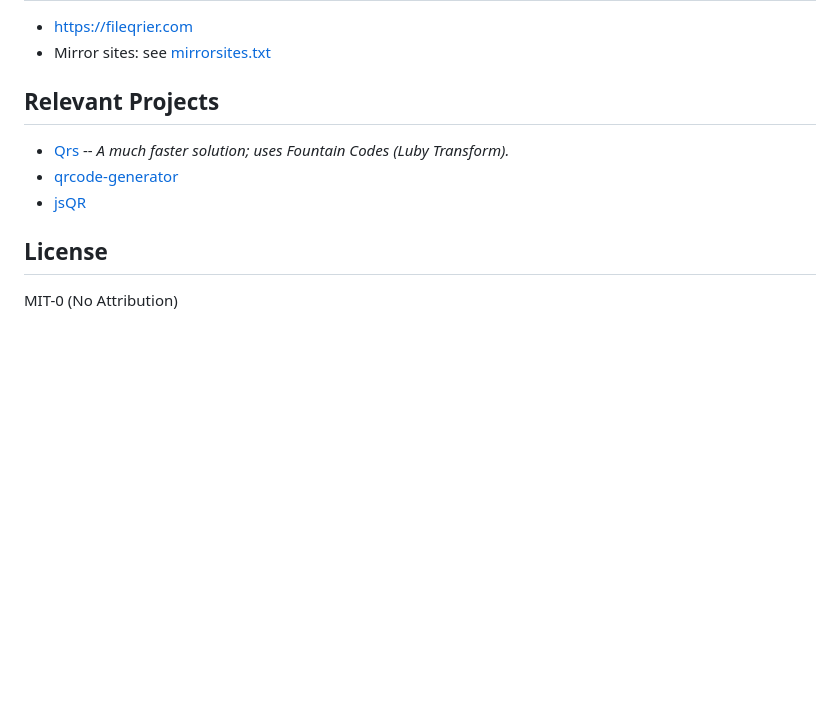
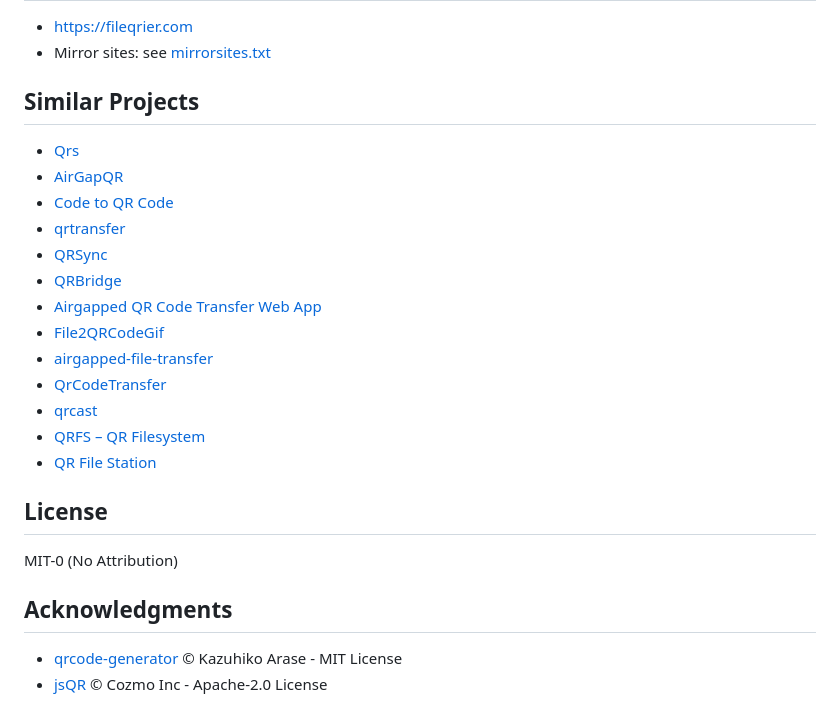
Before and after one commit to gtanuel/fileQRier, a Markdown page: README.md, the part around the change. Drawn GitHub-style; blank space fills up the shorter version.

Commit message:
docs: add more similar projects to README.md

```diff
--- a/README.md
+++ b/README.md
@@ -80,11 +80,25 @@ For the actual coding sessions, I switched to the dense model (Qwen3.6-27B) and
 - https://fileqrier.com
 - Mirror sites: see [mirrorsites.txt](mirrorsites.txt)
 
-## Relevant Projects
-- [Qrs](https://github.com/qifi-dev/qrs) -- *A much faster solution; uses Fountain Codes (Luby Transform).*
-- [qrcode-generator](https://github.com/kazuhikoarase/qrcode-generator)
-- [jsQR](https://github.com/cozmo/jsqr)
+## Similar Projects
+- [Qrs](https://github.com/qifi-dev/qrs)
+- [AirGapQR](https://github.com/evcli/AirGapQR)
+- [Code to QR Code](https://github.com/SDCVO/code-to-qr-code)
+- [qrtransfer](https://github.com/WestXu/qrtransfer)
+- [QRSync](https://github.com/huiihao/QRSync)
+- [QRBridge](https://github.com/wallechfox/QRBridge)
+- [Airgapped QR Code Transfer Web App](https://github.com/mohankumarelec/airgapped-qr-code-transfer)
+- [File2QRCodeGif](https://github.com/k-kuroguro/file-to-qr-code-gif)
+- [airgapped-file-transfer](https://github.com/AndreasGassmann/airgapped-file-transfer)
+- [QrCodeTransfer](https://github.com/cedricmartel/QrCodeTransfer)
+- [qrcast](https://github.com/pisces312/qrcast)
+- [QRFS – QR Filesystem](https://github.com/flyingsurveyor/qrfs)
+- [QR File Station](https://github.com/Mrx7968gt/qr-file-station)
 
 ## License
 
 MIT-0 (No Attribution)
+
+## Acknowledgments
+- [qrcode-generator](https://github.com/kazuhikoarase/qrcode-generator) © Kazuhiko Arase - MIT License
+- [jsQR](https://github.com/cozmo/jsqr) © Cozmo Inc - Apache-2.0 License
```
